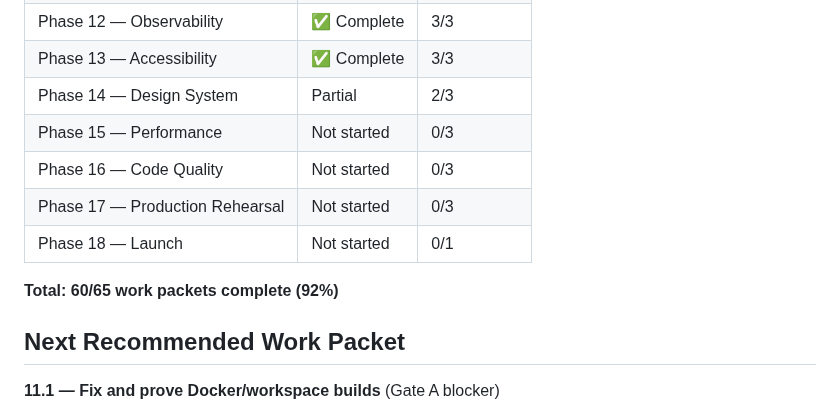
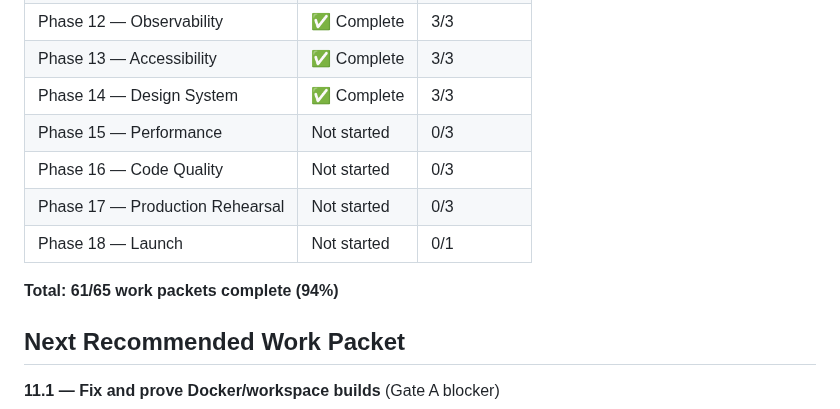
Before and after one commit to bhagatarpan/PawTag, a Markdown page: docs/MVP_IMPLEMENTATION_STATUS.md, the part around one of its changes. Drawn GitHub-style.

Commit message:
docs: implement Work Packet 14.3 - shared API contract cleanup

```diff
--- a/docs/MVP_IMPLEMENTATION_STATUS.md
+++ b/docs/MVP_IMPLEMENTATION_STATUS.md
@@ -169,13 +169,13 @@ These are fundamentally broken test setups that require significant rework. They
 | Phase 11 — Deployment | ✅ Complete | 5/5 |
 | Phase 12 — Observability | ✅ Complete | 3/3 |
 | Phase 13 — Accessibility | ✅ Complete | 3/3 |
-| Phase 14 — Design System | Partial | 2/3 |
+| Phase 14 — Design System | ✅ Complete | 3/3 |
 | Phase 15 — Performance | Not started | 0/3 |
 | Phase 16 — Code Quality | Not started | 0/3 |
 | Phase 17 — Production Rehearsal | Not started | 0/3 |
 | Phase 18 — Launch | Not started | 0/1 |
 
-**Total: 60/65 work packets complete (92%)**
+**Total: 61/65 work packets complete (94%)**
 
 ## Next Recommended Work Packet
 
```
Also changed, not shown: other parts of docs/MVP_IMPLEMENTATION_STATUS.md (+1 -1 lines), docs/API-CONTRACT-CLEANUP.md (added, +137 -0 lines).
